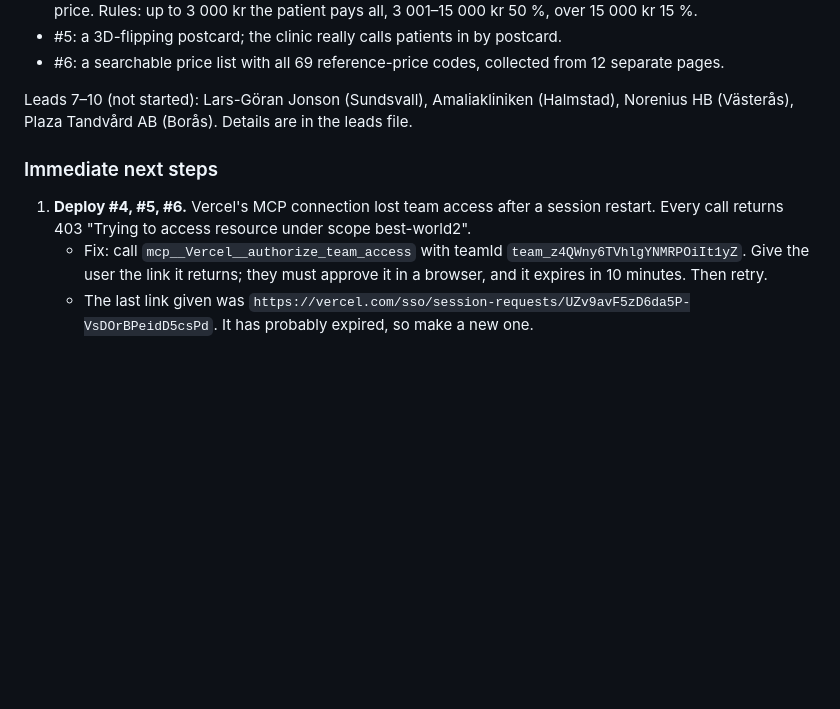
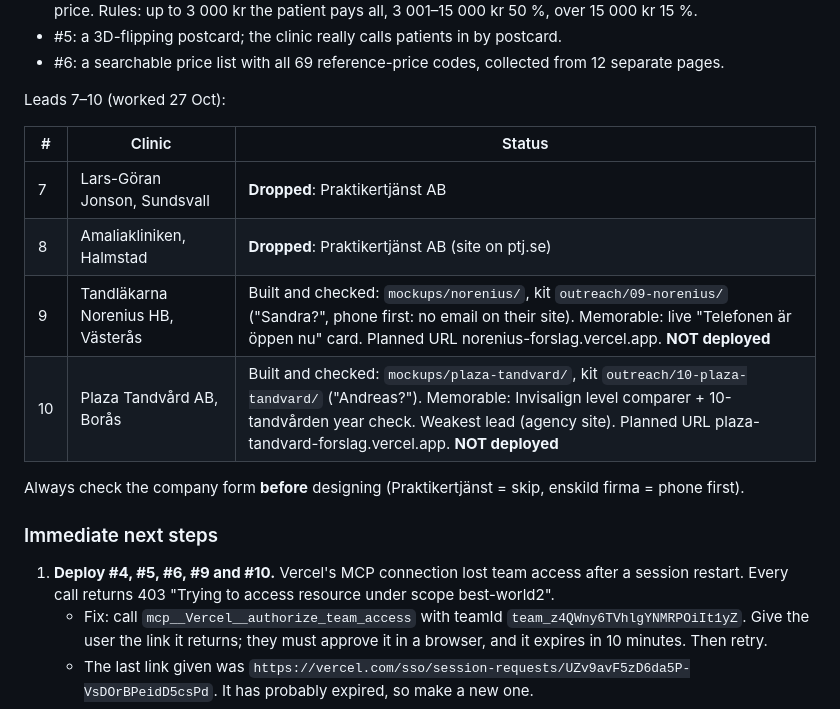
Before and after one commit to Md-foysal-hossain-omi/cms, a Markdown page: HANDOVER.md, the part around the change. Drawn GitHub-style; blank space fills up the shorter version.

Commit message:
Update leads list, handover and sending checklist for leads 7-10
Co-Authored-By: Claude Opus 5.5 <noreply@anthropic.com>
Claude-Session: https://claude.ai/code/session_01Eo9nhc2BrEKnDMb923pHns

```diff
--- a/HANDOVER.md
+++ b/HANDOVER.md
@@ -75,11 +75,20 @@ The memorable element per site:
 - #5: a 3D-flipping postcard; the clinic really calls patients in by postcard.
 - #6: a searchable price list with all 69 reference-price codes, collected from 12 separate pages.
 
-Leads 7–10 (not started): Lars-Göran Jonson (Sundsvall), Amaliakliniken (Halmstad), Norenius HB (Västerås), Plaza Tandvård AB (Borås). Details are in the leads file.
+Leads 7–10 (worked 27 Oct):
+
+| # | Clinic | Status |
+|---|---|---|
+| 7 | Lars-Göran Jonson, Sundsvall | **Dropped**: Praktikertjänst AB |
+| 8 | Amaliakliniken, Halmstad | **Dropped**: Praktikertjänst AB (site on ptj.se) |
+| 9 | Tandläkarna Norenius HB, Västerås | Built and checked: `mockups/norenius/`, kit `outreach/09-norenius/` ("Sandra?", phone first: no email on their site). Memorable: live "Telefonen är öppen nu" card. Planned URL norenius-forslag.vercel.app. **NOT deployed** |
+| 10 | Plaza Tandvård AB, Borås | Built and checked: `mockups/plaza-tandvard/`, kit `outreach/10-plaza-tandvard/` ("Andreas?"). Memorable: Invisalign level comparer + 10-tandvården year check. Weakest lead (agency site). Planned URL plaza-tandvard-forslag.vercel.app. **NOT deployed** |
+
+Always check the company form **before** designing (Praktikertjänst = skip, enskild firma = phone first).
 
 ### Immediate next steps
 
-1. **Deploy #4, #5, #6.** Vercel's MCP connection lost team access after a session restart. Every call returns 403 "Trying to access resource under scope best-world2".
+1. **Deploy #4, #5, #6, #9 and #10.** Vercel's MCP connection lost team access after a session restart. Every call returns 403 "Trying to access resource under scope best-world2".
    - Fix: call `mcp__Vercel__authorize_team_access` with teamId `team_z4QWny6TVhlgYNMRPOiIt1yZ`. Give the user the link it returns; they must approve it in a browser, and it expires in 10 minutes. Then retry.
    - The last link given was `https://vercel.com/sso/session-requests/UZv9avF5zD6da5P-VsDOrBPeidD5csPd`. It has probably expired, so make a new one.
 2. Deploy method (gitSource deploys fail because the Vercel GitHub app has no repo access):
```
Also changed, not shown: research/leads/2026-10-26-sweden-dentists-top10.md (+2 -0 lines), 1 other file.
